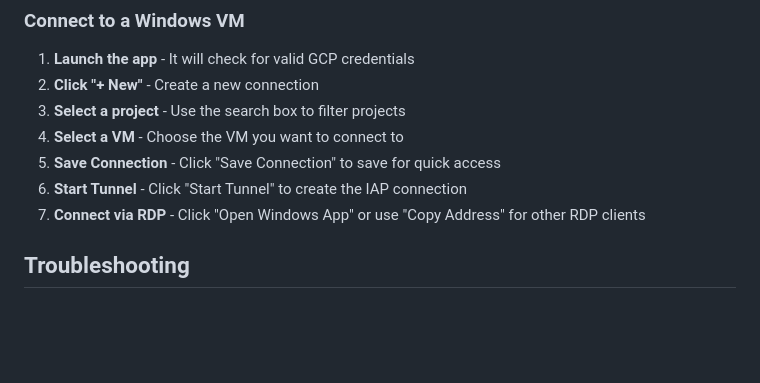
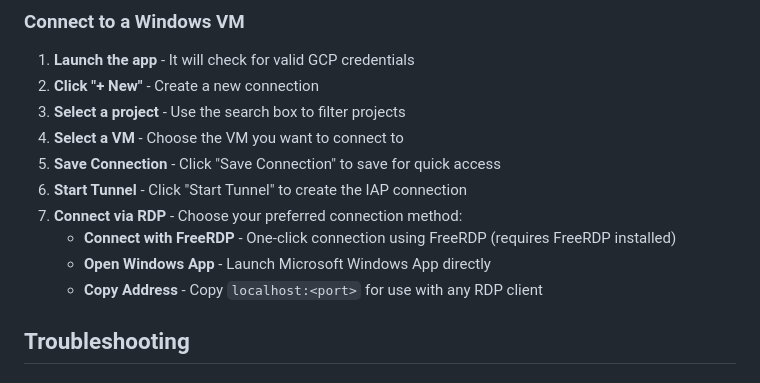
Before and after one commit to kvysotskyi/go-iap-mac, a Markdown page: README.md, the part around one of its changes. Drawn GitHub-style; blank space fills up the shorter version.

```diff
--- a/README.md
+++ b/README.md
@@ -128,7 +155,10 @@ Ensure your VPC has a firewall rule allowing IAP traffic:
 4. **Select a VM** - Choose the VM you want to connect to
 5. **Save Connection** - Click "Save Connection" to save for quick access
 6. **Start Tunnel** - Click "Start Tunnel" to create the IAP connection
-7. **Connect via RDP** - Click "Open Windows App" or use "Copy Address" for other RDP clients
+7. **Connect via RDP** - Choose your preferred connection method:
+   - **Connect with FreeRDP** - One-click connection using FreeRDP (requires FreeRDP installed)
+   - **Open Windows App** - Launch Microsoft Windows App directly
+   - **Copy Address** - Copy `localhost:<port>` for use with any RDP client
 
 ## Troubleshooting
 
```
Also changed, not shown: other parts of README.md (+46 -10 lines), docs/index.md (+28 -12 lines).
